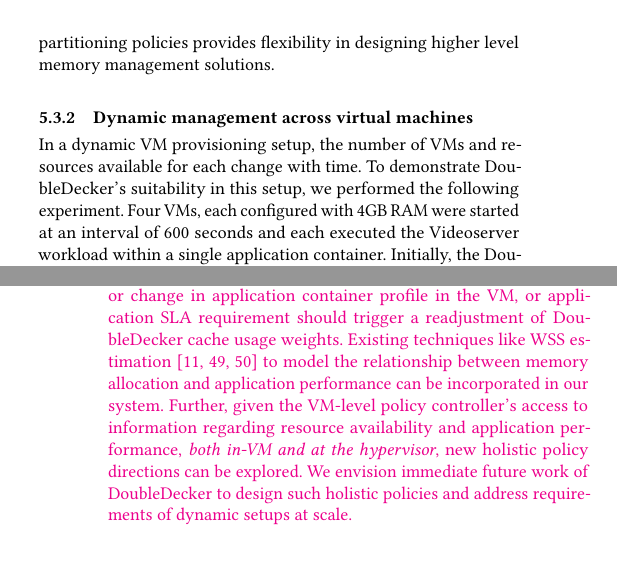
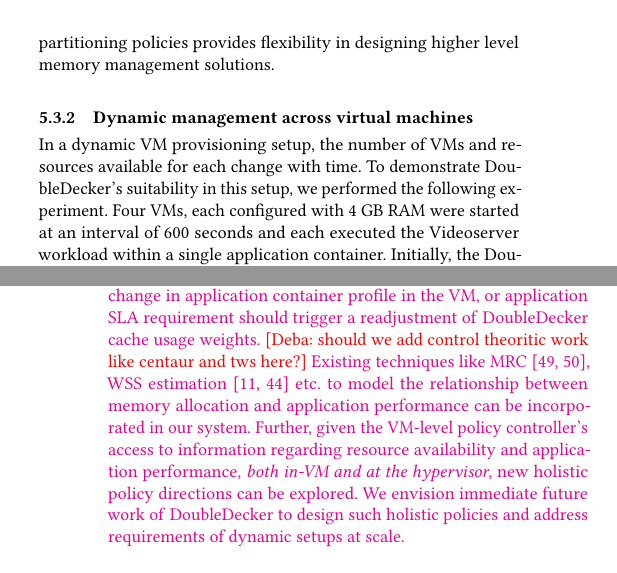
Before and after one commit to provm/doubledecker, a LaTeX paper (middleware17/cameraready/ddecker.tex, which reads middleware17/cameraready/evaluation.tex): two parts of the columns of pages 11 and 12 of 13, joined at a grey line, cut so that both start at the same text. Compiled offline with pdfLaTeX.

Commit message:
deba: sec 5

```diff
--- a/middleware17/cameraready/evaluation.tex
+++ b/middleware17/cameraready/evaluation.tex
@@ -649,7 +649,7 @@ available for each change with time.
 To demonstrate \dd's suitability in this setup, we performed the
 following experiment.
 %
-Four VMs, each configured with 4GB RAM were started at an
+Four VMs, each configured with 4 GB RAM were started at an
 interval of 600 seconds and
 each executed the \video{} workload within
 a single application container.
@@ -712,8 +712,9 @@ the VM, or application SLA requirement
 should trigger a readjustment of \dd{} cache usage weights.
 %
 %
-Existing techniques like WSS estimation~\cite{wss, membal, mrc} to model
-the relationship between memory allocation and application performance
+\deba{should we add control theoritic work like centaur and tws here?}
+Existing techniques like MRC~\cite{mrc,membal}, WSS estimation~\cite{wss, shards} etc.
+to model the relationship between memory allocation and application performance
 can be incorporated in our system.
 %
 Further, given the VM-level policy controller's access to information
```
Also changed, not shown: middleware17/cameraready/evaluation.tex (10 more changed lines).
